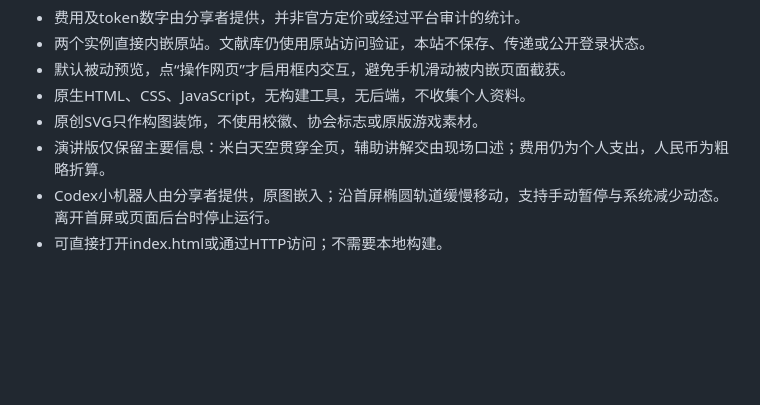
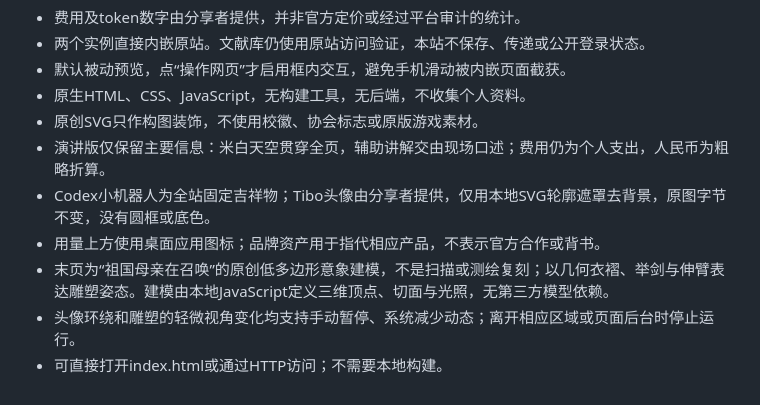
Before and after one commit to zeroplus657/ai-aesthetics-2026, a Markdown page: README.md, the part around the change. Drawn GitHub-style; blank space fills up the shorter version.

Commit message:
Add static Codex mascot, Tibo silhouette and Motherland sculpture

```diff
--- a/README.md
+++ b/README.md
@@ -10,5 +10,8 @@
 - 原生HTML、CSS、JavaScript，无构建工具，无后端，不收集个人资料。
 - 原创SVG只作构图装饰，不使用校徽、协会标志或原版游戏素材。
 - 演讲版仅保留主要信息：米白天空贯穿全页，辅助讲解交由现场口述；费用仍为个人支出，人民币为粗略折算。
-- Codex小机器人由分享者提供，原图嵌入；沿首屏椭圆轨道缓慢移动，支持手动暂停与系统减少动态。离开首屏或页面后台时停止运行。
+- Codex小机器人为全站固定吉祥物；Tibo头像由分享者提供，仅用本地SVG轮廓遮罩去背景，原图字节不变，没有圆框或底色。
+- 用量上方使用桌面应用图标；品牌资产用于指代相应产品，不表示官方合作或背书。
+- 末页为“祖国母亲在召唤”的原创低多边形意象建模，不是扫描或测绘复刻；以几何衣褶、举剑与伸臂表达雕塑姿态。建模由本地JavaScript定义三维顶点、切面与光照，无第三方模型依赖。
+- 头像环绕和雕塑的轻微视角变化均支持手动暂停、系统减少动态；离开相应区域或页面后台时停止运行。
 - 可直接打开index.html或通过HTTP访问；不需要本地构建。
```
Also changed, not shown: assets/claude-desktop.png (added), assets/codex-desktop.png (added), assets/tibo-portrait.png (added), 4 other files.
